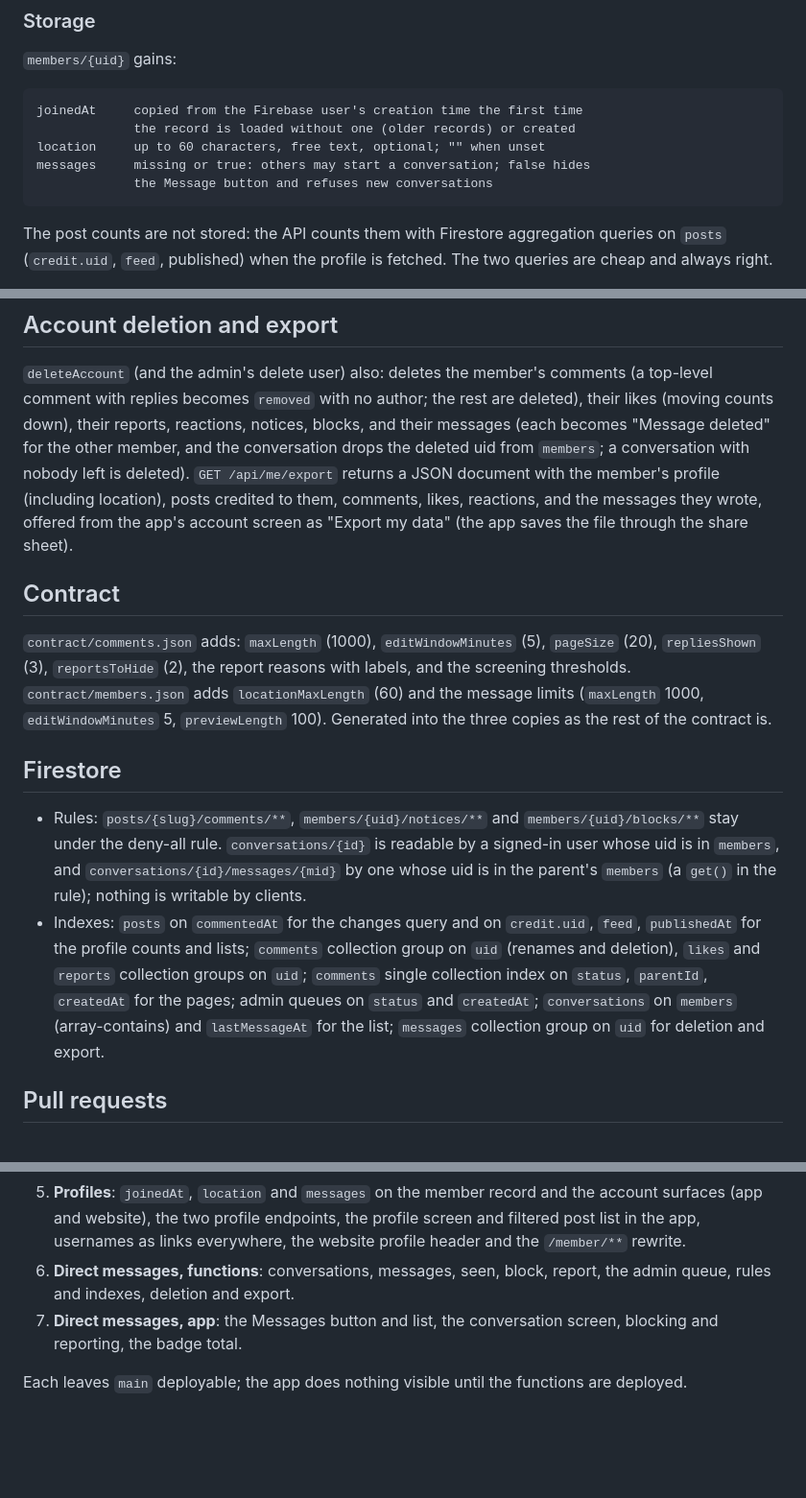
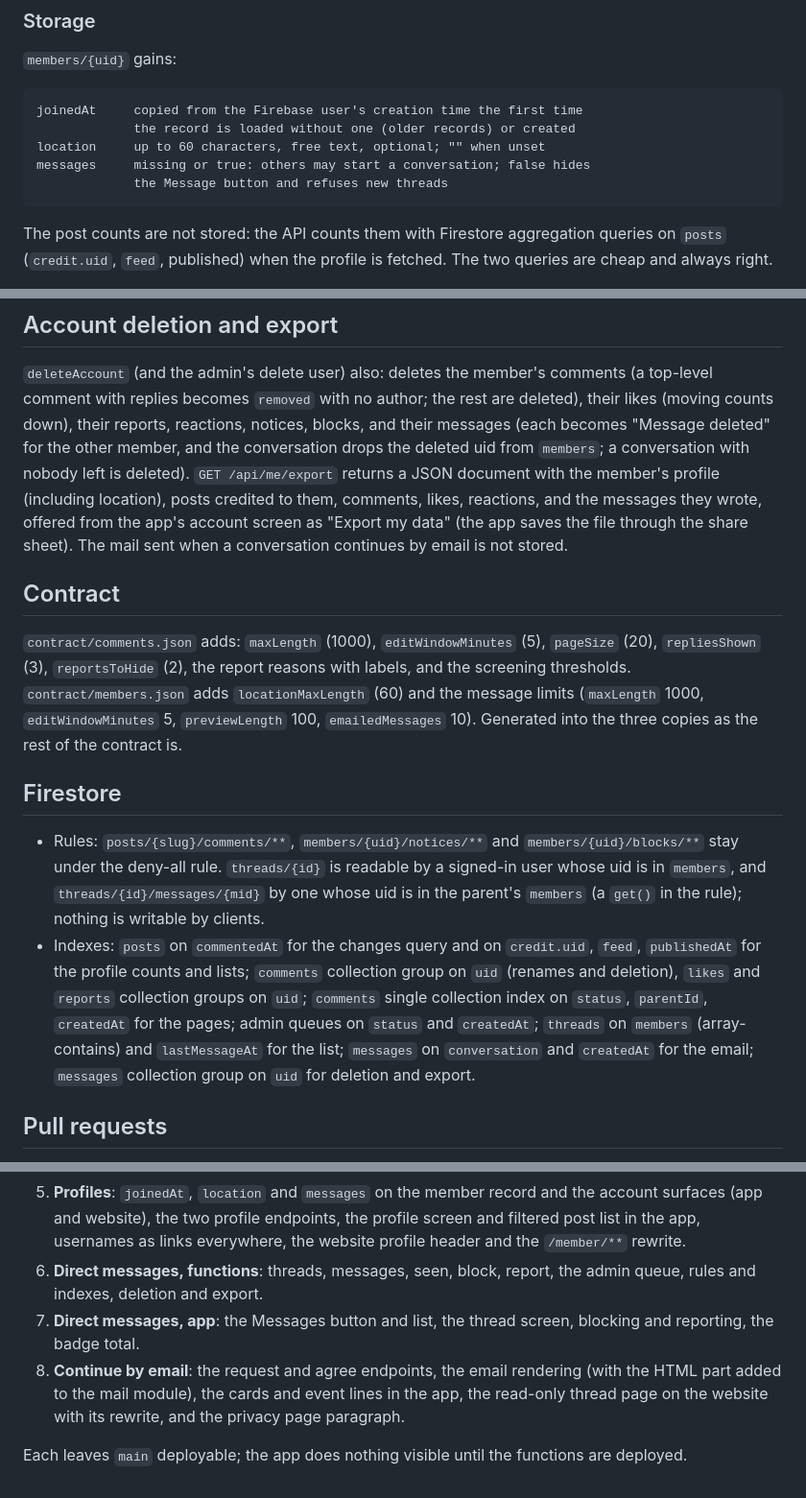
Before and after one commit to andypohl/bikes-pizza-app, a Markdown page: docs/community-design.md, 3 parts joined by grey strips. Shown at 96% size. GitHub-like rendering; blank space fills up the shorter version.

````diff
--- a/docs/community-design.md
+++ b/docs/community-design.md
@@ -296,7 +296,7 @@ joinedAt     copied from the Firebase user's creation time the first time
              the record is loaded without one (older records) or created
 location     up to 60 characters, free text, optional; "" when unset
 messages     missing or true: others may start a conversation; false hides
-             the Message button and refuses new conversations
+             the Message button and refuses new threads
 ```
 
 The post counts are not stored: the API counts them with Firestore
@@ -458,7 +533,8 @@ deleted uid from `members`; a conversation with nobody left is deleted).
 (including location), posts credited to them, comments, likes,
 reactions, and the messages they wrote, offered from the app's account
 screen as "Export my data" (the app saves the file through the share
-sheet).
+sheet). The mail sent when a conversation continues by email is not
+stored.
 
 ## Contract
 
@@ -466,25 +542,26 @@ sheet).
 (5), `pageSize` (20), `repliesShown` (3), `reportsToHide` (2), the report
 reasons with labels, and the screening thresholds. `contract/members.json`
 adds `locationMaxLength` (60) and the message limits (`maxLength` 1000,
-`editWindowMinutes` 5, `previewLength` 100). Generated into the three
+`editWindowMinutes` 5, `previewLength` 100, `emailedMessages` 10). Generated into the three
 copies as the rest of the contract is.
 
 ## Firestore
 
 - Rules: `posts/{slug}/comments/**`, `members/{uid}/notices/**` and
   `members/{uid}/blocks/**` stay under the deny-all rule.
-  `conversations/{id}` is readable by a signed-in user whose uid is in
-  `members`, and `conversations/{id}/messages/{mid}` by one whose uid is
-  in the parent's `members` (a `get()` in the rule); nothing is writable
-  by clients.
+  `threads/{id}` is readable by a signed-in user whose uid is in
+  `members`, and `threads/{id}/messages/{mid}` by one whose uid is in
+  the parent's `members` (a `get()` in the rule); nothing is writable by
+  clients.
 - Indexes: `posts` on `commentedAt` for the changes query and on
   `credit.uid`, `feed`, `publishedAt` for the profile counts and lists;
   `comments` collection group on `uid` (renames and deletion), `likes`
   and `reports` collection groups on `uid`; `comments` single collection
   index on `status`, `parentId`, `createdAt` for the pages; admin queues
-  on `status` and `createdAt`; `conversations` on `members`
-  (array-contains) and `lastMessageAt` for the list; `messages`
-  collection group on `uid` for deletion and export.
+  on `status` and `createdAt`; `threads` on `members` (array-contains)
+  and `lastMessageAt` for the list; `messages` on `conversation` and
+  `createdAt` for the email; `messages` collection group on `uid` for
+  deletion and export.
 
 ## Pull requests
 
@@ -504,10 +581,14 @@ copies as the rest of the contract is.
    endpoints, the profile screen and filtered post list in the app,
    usernames as links everywhere, the website profile header and the
    `/member/**` rewrite.
-6. **Direct messages, functions**: conversations, messages, seen, block,
+6. **Direct messages, functions**: threads, messages, seen, block,
    report, the admin queue, rules and indexes, deletion and export.
-7. **Direct messages, app**: the Messages button and list, the
-   conversation screen, blocking and reporting, the badge total.
+7. **Direct messages, app**: the Messages button and list, the thread
+   screen, blocking and reporting, the badge total.
+8. **Continue by email**: the request and agree endpoints, the email
+   rendering (with the HTML part added to the mail module), the cards
+   and event lines in the app, the read-only thread page on the website
+   with its rewrite, and the privacy page paragraph.
 
 Each leaves `main` deployable; the app does nothing visible until the
 functions are deployed.
````
Also changed, not shown: other parts of docs/community-design.md (+117 -42 lines).
